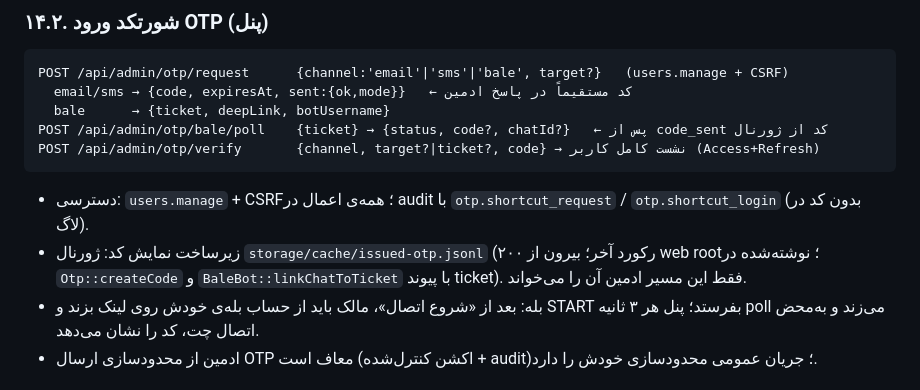
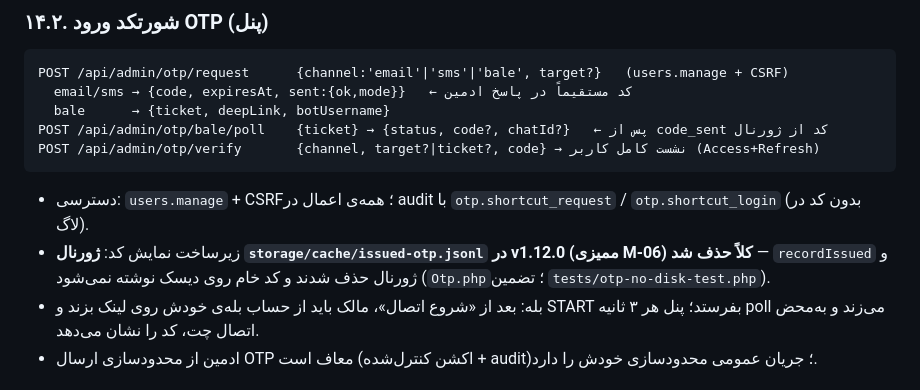
Before and after one commit to Mdjavad01/Todoapp, a Markdown page: docs/TECHNICAL.md, the part around the change. GitHub-like rendering.

````diff
--- a/docs/TECHNICAL.md
+++ b/docs/TECHNICAL.md
@@ -448,7 +448,7 @@ POST /api/admin/otp/verify       {channel, target?|ticket?, code} → نشست
 ```
 
 - دسترسی: `users.manage` + CSRF؛ همه‌ی اعمال در audit با `otp.shortcut_request` / `otp.shortcut_login` (بدون کد در لاگ).
-- زیرساخت نمایش کد: ژورنال `storage/cache/issued-otp.jsonl` (۲۰۰ رکورد آخر؛ بیرون از web root؛ نوشته‌شده در `Otp::createCode` و `BaleBot::linkChatToTicket` با پیوند ticket). فقط این مسیر ادمین آن را می‌خواند.
+- زیرساخت نمایش کد: **ژورنال `storage/cache/issued-otp.jsonl` در v1.12.0 (ممیزی M-06) کلاً حذف شد** — `recordIssued` و ژورنال حذف شدند و کد خام روی دیسک نوشته نمی‌شود (`Otp.php`؛ تضمین `tests/otp-no-disk-test.php`).
 - بله: بعد از «شروع اتصال»، مالک باید از حساب بله‌ی خودش روی لینک بزند و START بفرستد؛ پنل هر ۳ ثانیه poll می‌زند و به‌محض اتصال چت، کد را نشان می‌دهد.
 - ادمین از محدودسازی ارسال OTP معاف است (اکشن کنترل‌شده + audit)؛ جریان عمومی محدودسازی خودش را دارد.
 
````
Also changed, not shown: docs/PROJECT-QA.md (+1 -1 lines).
